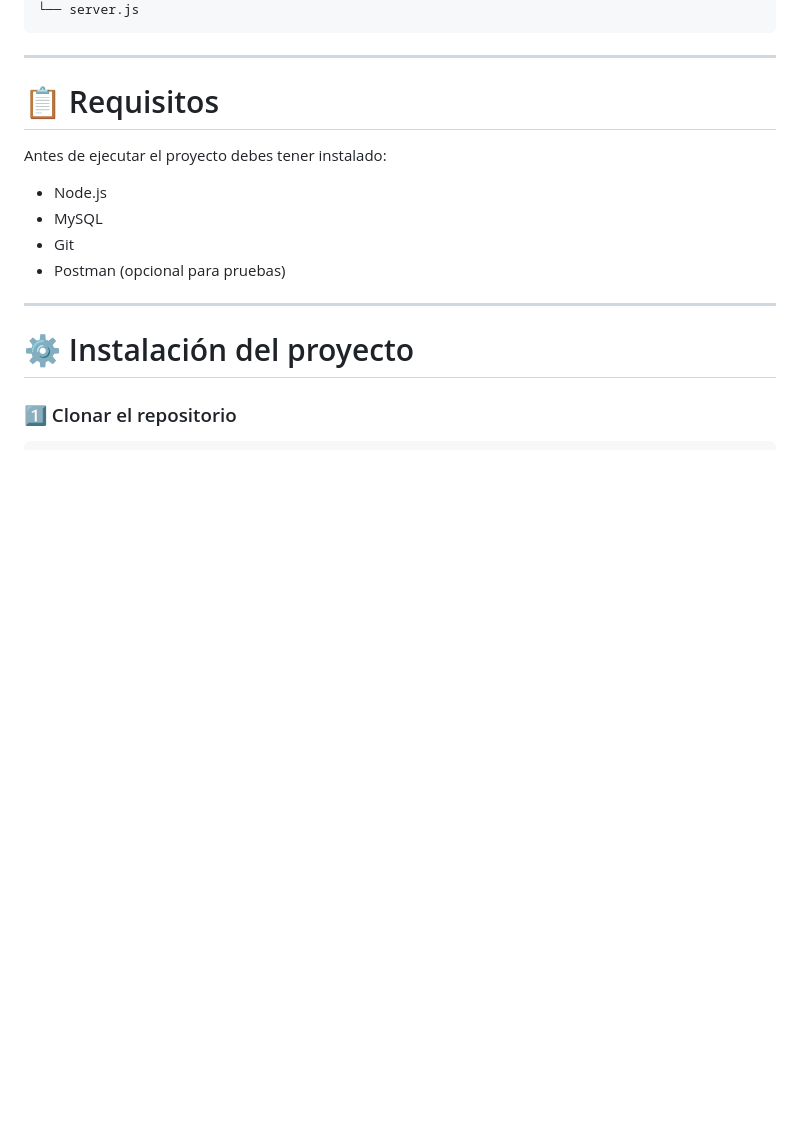
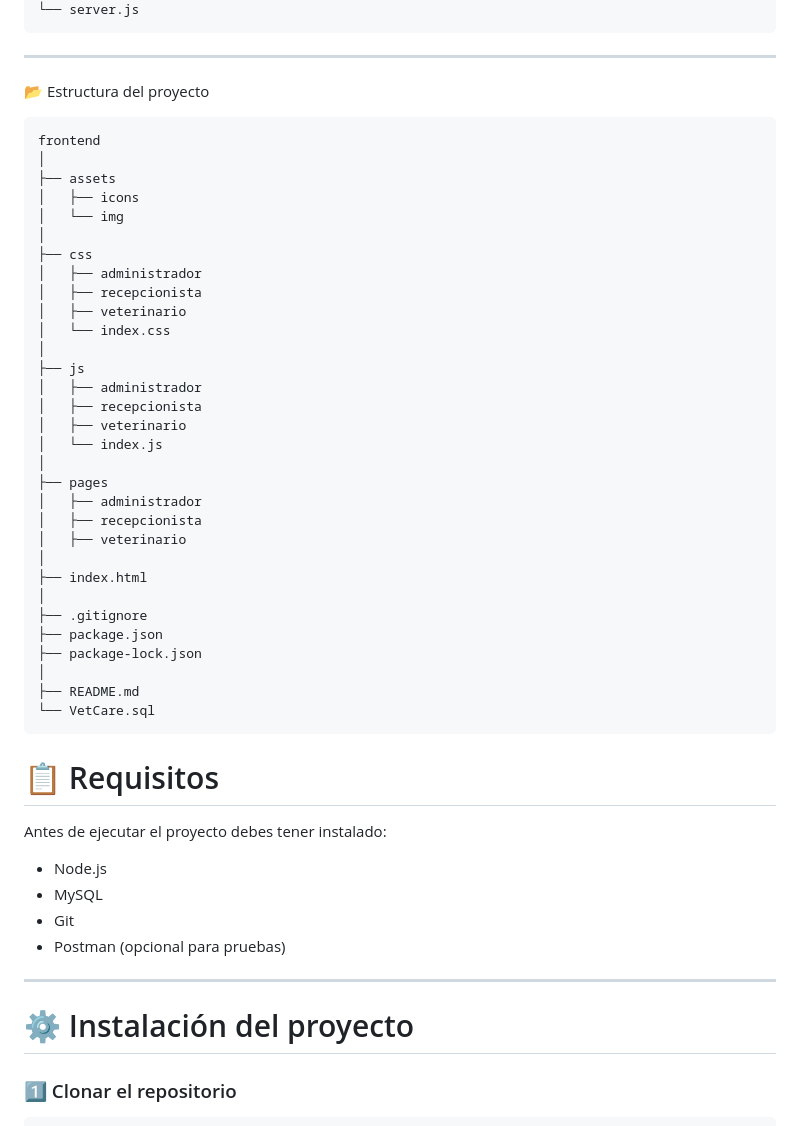
Before and after one commit to bryanflores764/Clinica-veterinaria, a Markdown page: README.md, the part around the change. Drawn GitHub-style; blank space fills up the shorter version.

Commit message:
Update README with project structure detailsAgregando Estructura de fronend
Added project structure section to README.

````diff
--- a/README.md
+++ b/README.md
@@ -40,6 +40,42 @@ backend
 
 ---
 
+
+📂 Estructura del proyecto
+
+```
+frontend
+│
+├── assets
+│   ├── icons
+│   └── img
+│
+├── css
+│   ├── administrador
+│   ├── recepcionista
+│   ├── veterinario
+│   └── index.css
+│
+├── js
+│   ├── administrador
+│   ├── recepcionista
+│   ├── veterinario
+│   └── index.js
+│
+├── pages
+│   ├── administrador
+│   ├── recepcionista
+│   ├── veterinario
+│
+├── index.html
+│
+├── .gitignore
+├── package.json
+├── package-lock.json
+│
+├── README.md
+└── VetCare.sql
+```
 # 📋 Requisitos
 
 Antes de ejecutar el proyecto debes tener instalado:
````
